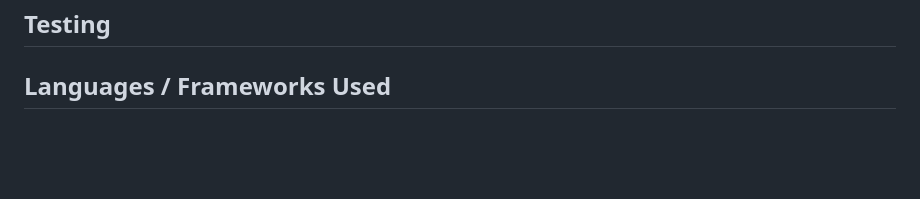
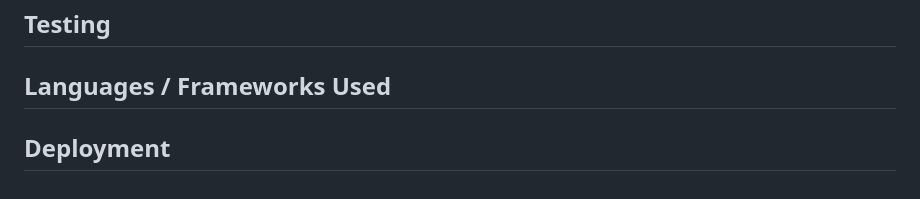
Before and after one commit to rosg150498/smartit-flow, a Markdown page: README.md, the part around the change. GitHub-like rendering; blank space fills up the shorter version.

Commit message:
Add Deployment heading to readme

```diff
--- a/README.md
+++ b/README.md
@@ -73,3 +73,5 @@ Technician_ID will serve as an unique identifier, while First_Name and Last_Name
 ## Testing
 
 ## Languages / Frameworks Used
+
+## Deployment
```
